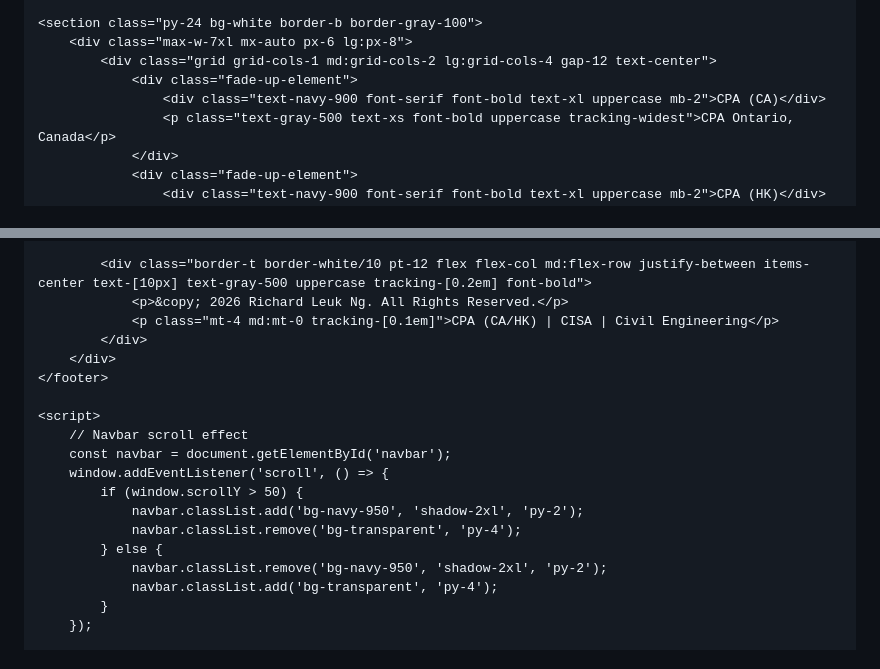
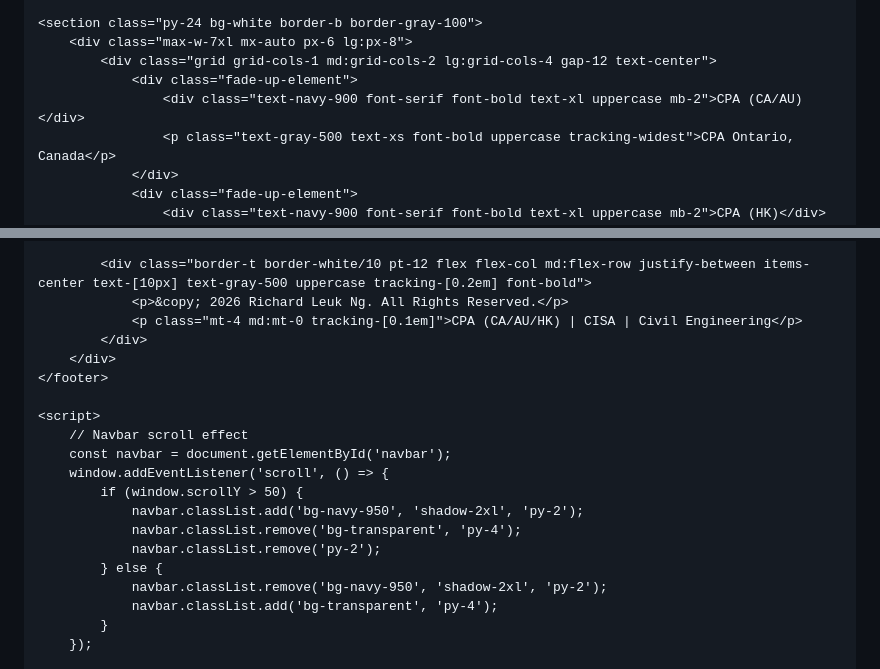
Before and after one commit to Richardng56/my-portfolio, a Markdown page: README.md, 2 parts joined by grey strips. Rendered like a GitHub page.

```diff
--- a/README.md
+++ b/README.md
@@ -292,7 +300,7 @@
         <div class="max-w-7xl mx-auto px-6 lg:px-8">
             <div class="grid grid-cols-1 md:grid-cols-2 lg:grid-cols-4 gap-12 text-center">
                 <div class="fade-up-element">
-                    <div class="text-navy-900 font-serif font-bold text-xl uppercase mb-2">CPA (CA)</div>
+                    <div class="text-navy-900 font-serif font-bold text-xl uppercase mb-2">CPA (CA/AU)</div>
                     <p class="text-gray-500 text-xs font-bold uppercase tracking-widest">CPA Ontario, Canada</p>
                 </div>
                 <div class="fade-up-element">
@@ -344,7 +352,7 @@
 
             <div class="border-t border-white/10 pt-12 flex flex-col md:flex-row justify-between items-center text-[10px] text-gray-500 uppercase tracking-[0.2em] font-bold">
                 <p>&copy; 2026 Richard Leuk Ng. All Rights Reserved.</p>
-                <p class="mt-4 md:mt-0 tracking-[0.1em]">CPA (CA/HK) | CISA | Civil Engineering</p>
+                <p class="mt-4 md:mt-0 tracking-[0.1em]">CPA (CA/AU/HK) | CISA | Civil Engineering</p>
             </div>
         </div>
     </footer>
@@ -356,6 +364,7 @@
             if (window.scrollY > 50) {
                 navbar.classList.add('bg-navy-950', 'shadow-2xl', 'py-2');
                 navbar.classList.remove('bg-transparent', 'py-4');
+                navbar.classList.remove('py-2');
             } else {
                 navbar.classList.remove('bg-navy-950', 'shadow-2xl', 'py-2');
                 navbar.classList.add('bg-transparent', 'py-4');
```
Also changed, not shown: other parts of README.md (+8 -0 lines).
